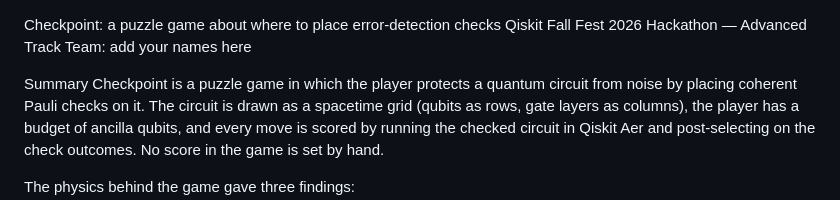
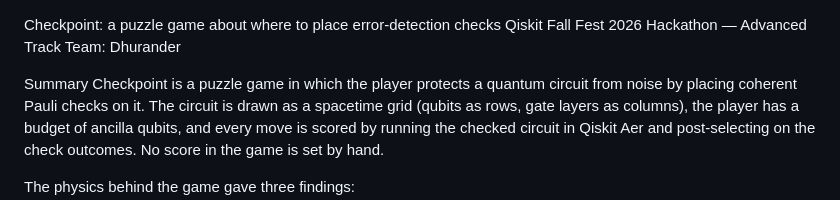
Before and after one commit to Am-berneal/checkpoint, a Markdown page: REPORT.md, the part around the change. Drawn GitHub-style.

Commit message:
Update team name for Qiskit Fall Fest 2026

```diff
--- a/REPORT.md
+++ b/REPORT.md
@@ -1,5 +1,5 @@
 Checkpoint: a puzzle game about where to place error-detection checks
-Qiskit Fall Fest 2026 Hackathon — Advanced Track Team: add your names here
+Qiskit Fall Fest 2026 Hackathon — Advanced Track Team: Dhurander
 
 Summary
 Checkpoint is a puzzle game in which the player protects a quantum circuit from noise by placing coherent Pauli checks on it. The circuit is drawn as a spacetime grid (qubits as rows, gate layers as columns), the player has a budget of ancilla qubits, and every move is scored by running the checked circuit in Qiskit Aer and post-selecting on the check outcomes. No score in the game is set by hand.
```
